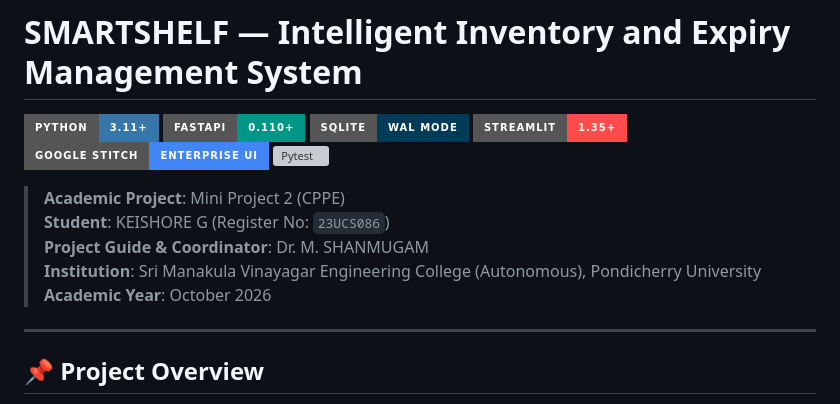
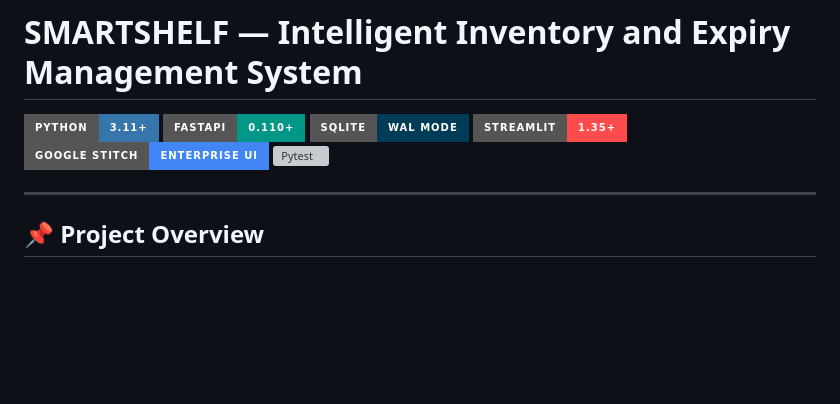
Before and after one commit to keishore206/SMARTSHELF-INTELLIGENT-INVENTORY-AND-EXPIRY-MANAGEMENT-SYSTEM, a Markdown page: README.md, the part around the change. GitHub-like rendering; badges without logos; blank space fills up the shorter version; grey boxes are pictures that could not be loaded.

```diff
--- a/README.md
+++ b/README.md
@@ -6,12 +6,6 @@
 [![Streamlit](https://img.shields.io/badge/Streamlit-1.35+-FF4B4B?style=for-the-badge&logo=streamlit&logoColor=white)](https://streamlit.io/)
 [![Google Stitch UI](https://img.shields.io/badge/Google%20Stitch-Enterprise%20UI-4285F4?style=for-the-badge&logo=google&logoColor=white)](https://stitch.withgoogle.com/)
 [![Pytest](https://img.shields.io/badge/Pytest-Passing%20(9%2F9)-brightgreen?style=for-the-badge&logo=pytest&logoColor=white)](https://pytest.org/)
-
-> **Academic Project**: Mini Project 2 (CPPE)
-> **Student**: KEISHORE G (Register No: `23UCS086`)
-> **Project Guide & Coordinator**: Dr. M. SHANMUGAM
-> **Institution**: Sri Manakula Vinayagar Engineering College (Autonomous), Pondicherry University
-> **Academic Year**: October 2026
 
 ---
 
```
